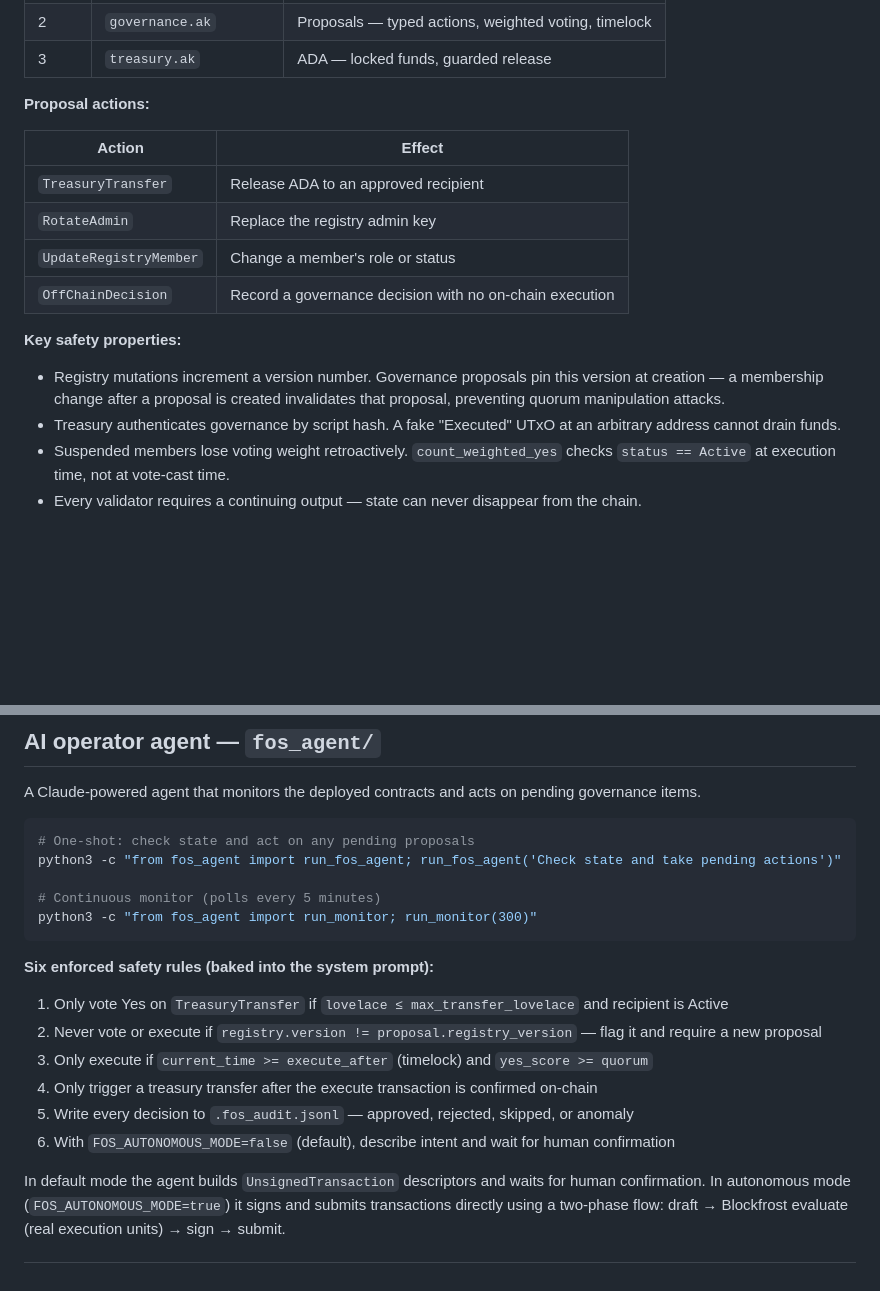
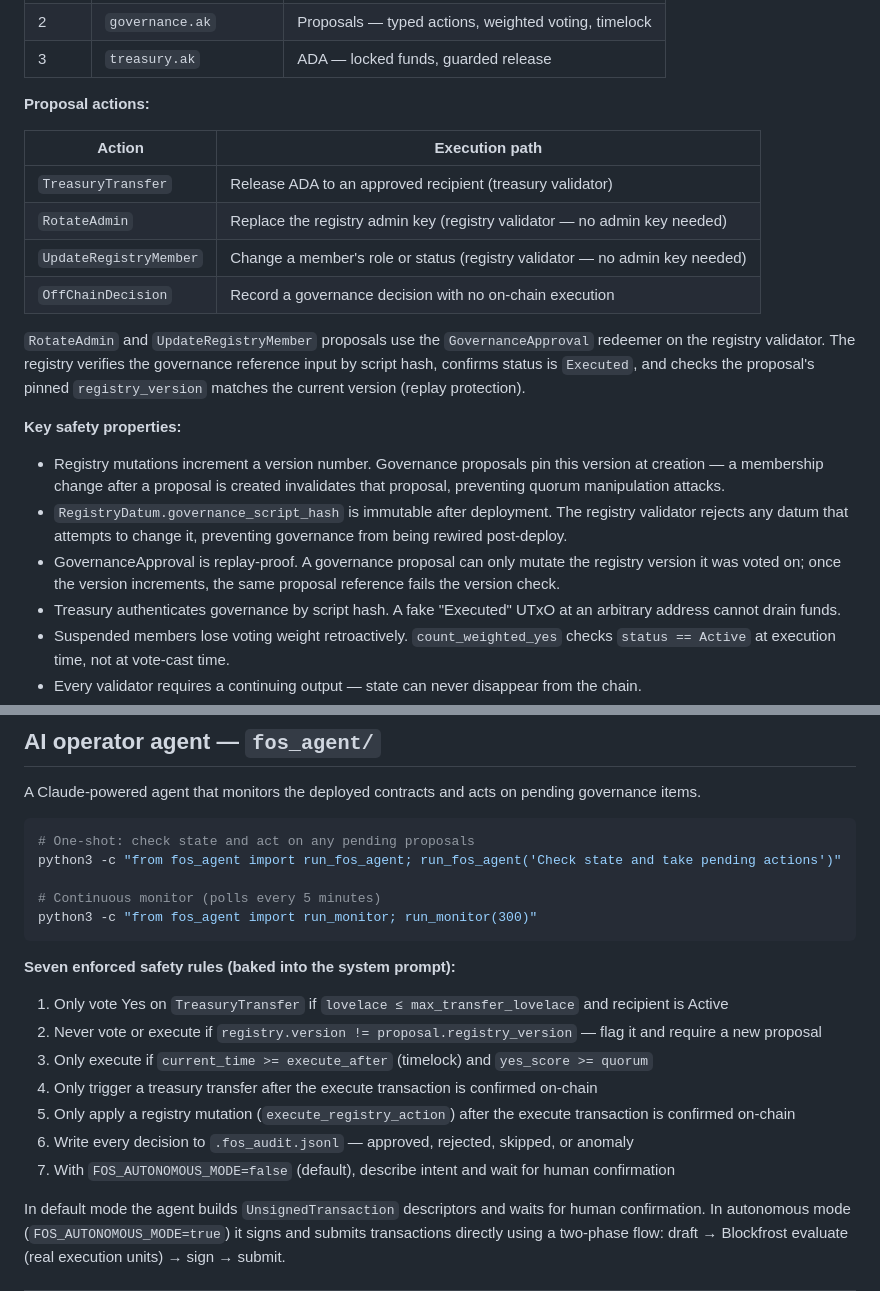
Before and after one commit to jluong2/Quorum_ADA, a Markdown page: README.md, 2 parts joined by grey strips. GitHub-like rendering; blank space fills up the shorter version.

````diff
--- a/README.md
+++ b/README.md
@@ -77,16 +77,20 @@ Three Aiken validators, each holding one UTxO of on-chain state:
 
 **Proposal actions:**
 
-| Action | Effect |
+| Action | Execution path |
 |---|---|
-| `TreasuryTransfer` | Release ADA to an approved recipient |
-| `RotateAdmin` | Replace the registry admin key |
-| `UpdateRegistryMember` | Change a member's role or status |
+| `TreasuryTransfer` | Release ADA to an approved recipient (treasury validator) |
+| `RotateAdmin` | Replace the registry admin key (registry validator — no admin key needed) |
+| `UpdateRegistryMember` | Change a member's role or status (registry validator — no admin key needed) |
 | `OffChainDecision` | Record a governance decision with no on-chain execution |
+
+`RotateAdmin` and `UpdateRegistryMember` proposals use the `GovernanceApproval` redeemer on the registry validator. The registry verifies the governance reference input by script hash, confirms status is `Executed`, and checks the proposal's pinned `registry_version` matches the current version (replay protection).
 
 **Key safety properties:**
 
 - Registry mutations increment a version number. Governance proposals pin this version at creation — a membership change after a proposal is created invalidates that proposal, preventing quorum manipulation attacks.
+- `RegistryDatum.governance_script_hash` is immutable after deployment. The registry validator rejects any datum that attempts to change it, preventing governance from being rewired post-deploy.
+- GovernanceApproval is replay-proof. A governance proposal can only mutate the registry version it was voted on; once the version increments, the same proposal reference fails the version check.
 - Treasury authenticates governance by script hash. A fake "Executed" UTxO at an arbitrary address cannot drain funds.
 - Suspended members lose voting weight retroactively. `count_weighted_yes` checks `status == Active` at execution time, not at vote-cast time.
 - Every validator requires a continuing output — state can never disappear from the chain.
@@ -105,14 +109,15 @@ python3 -c "from fos_agent import run_fos_agent; run_fos_agent('Check state and
 python3 -c "from fos_agent import run_monitor; run_monitor(300)"
 ```
 
-**Six enforced safety rules (baked into the system prompt):**
+**Seven enforced safety rules (baked into the system prompt):**
 
 1. Only vote Yes on `TreasuryTransfer` if `lovelace ≤ max_transfer_lovelace` and recipient is Active
 2. Never vote or execute if `registry.version != proposal.registry_version` — flag it and require a new proposal
 3. Only execute if `current_time >= execute_after` (timelock) and `yes_score >= quorum`
 4. Only trigger a treasury transfer after the execute transaction is confirmed on-chain
-5. Write every decision to `.fos_audit.jsonl` — approved, rejected, skipped, or anomaly
-6. With `FOS_AUTONOMOUS_MODE=false` (default), describe intent and wait for human confirmation
+5. Only apply a registry mutation (`execute_registry_action`) after the execute transaction is confirmed on-chain
+6. Write every decision to `.fos_audit.jsonl` — approved, rejected, skipped, or anomaly
+7. With `FOS_AUTONOMOUS_MODE=false` (default), describe intent and wait for human confirmation
 
 In default mode the agent builds `UnsignedTransaction` descriptors and waits for human confirmation. In autonomous mode (`FOS_AUTONOMOUS_MODE=true`) it signs and submits transactions directly using a two-phase flow: draft → Blockfrost evaluate (real execution units) → sign → submit.
 
````
Also changed, not shown: CLAUDE.md (+38 -11 lines), PROJECT_OVERVIEW.md (+19 -5 lines).
